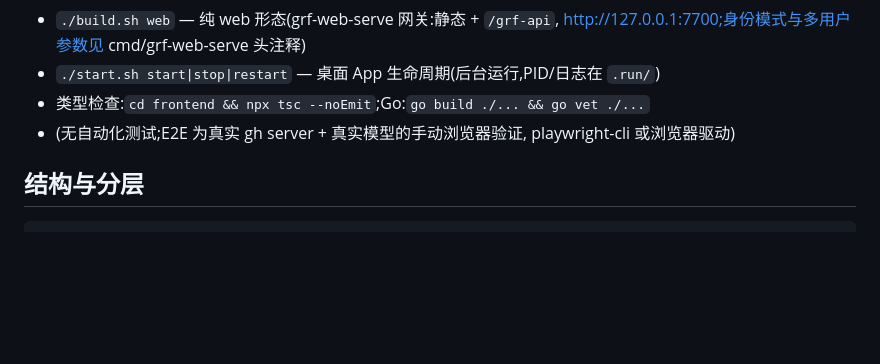
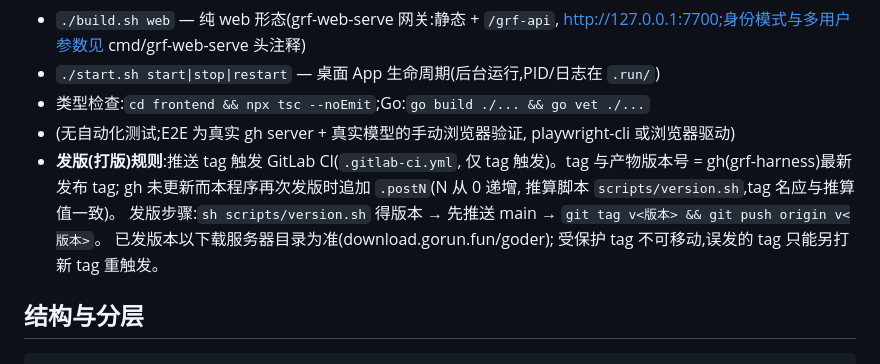
Before and after one commit to gorun-fun/goder, a Markdown page: AGENTS.md, the part around the change. Drawn GitHub-style; blank space fills up the shorter version.

Commit message:
docs: AGENTS.md 记录发版(打版)规则

```diff
--- a/AGENTS.md
+++ b/AGENTS.md
@@ -16,6 +16,14 @@ wails v3 桌面 App(内置托管 `gh server` 子进程)、可嵌入三方页面
 - 类型检查:`cd frontend && npx tsc --noEmit`;Go:`go build ./... && go vet ./...`
 - (无自动化测试;E2E 为真实 gh server + 真实模型的手动浏览器验证,
   playwright-cli 或浏览器驱动)
+- **发版(打版)规则**:推送 tag 触发 GitLab CI(`.gitlab-ci.yml`,
+  仅 tag 触发)。tag 与产物版本号 = gh(grf-harness)最新发布 tag;
+  gh 未更新而本程序再次发版时追加 `.postN`(N 从 0 递增,
+  推算脚本 `scripts/version.sh`,tag 名应与推算值一致)。
+  发版步骤:`sh scripts/version.sh` 得版本 → 先推送 main →
+  `git tag v<版本> && git push origin v<版本>`。
+  已发版本以下载服务器目录为准(download.gorun.fun/goder);
+  受保护 tag 不可移动,误发的 tag 只能另打新 tag 重触发。
 
 ## 结构与分层
 
```
